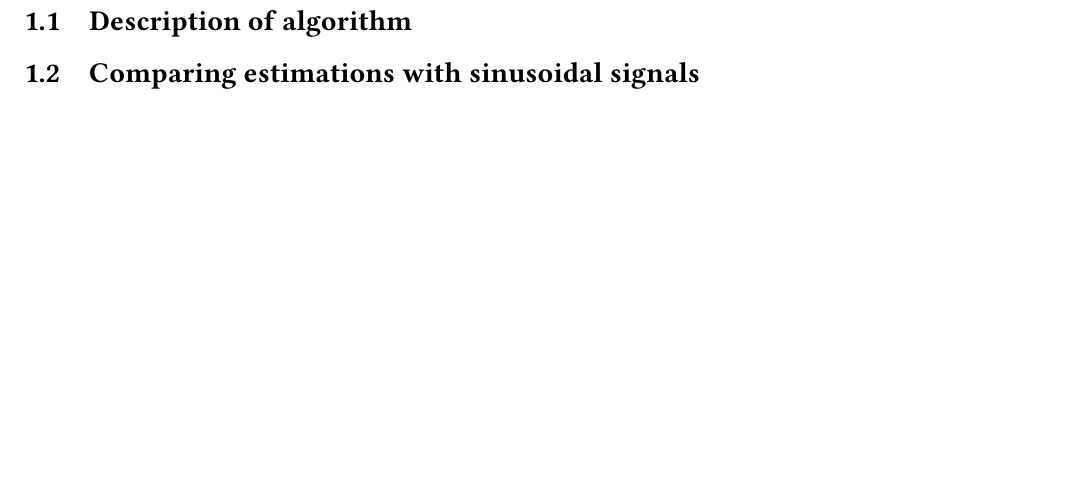
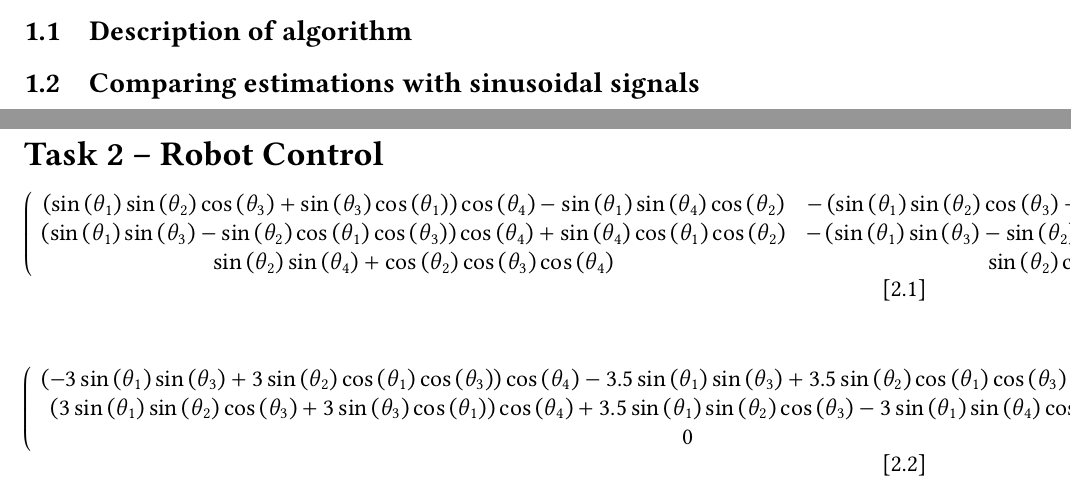
Before and after one commit to Klausstaler/ivr_assignment, a LaTeX document (report/s1980526_s1861382.tex, which reads report/task3.tex): part of page 2 of 4 before the commit and two parts of pages 2 and 3 of 4 after it, the two joined at a grey line, cut so that both start at the same text, the shorter picture padded with empty space. Compiled offline with pdfLaTeX.

Commit message:
Add equations

```diff
--- a/report/task3.tex
+++ b/report/task3.tex
@@ -1,5 +1,10 @@
 \exercise[Robot Control]
 
+% forward rotation
+\begin{equation}\left(\begin{array}{ccc}\left(\sin{\left(\theta_{1} \right)} \sin{\left(\theta_{2} \right)} \cos{\left(\theta_{3} \right)} + \sin{\left(\theta_{3} \right)} \cos{\left(\theta_{1} \right)}\right) \cos{\left(\theta_{4} \right)} - \sin{\left(\theta_{1} \right)} \sin{\left(\theta_{4} \right)} \cos{\left(\theta_{2} \right)} & - \left(\sin{\left(\theta_{1} \right)} \sin{\left(\theta_{2} \right)} \cos{\left(\theta_{3} \right)} + \sin{\left(\theta_{3} \right)} \cos{\left(\theta_{1} \right)}\right) \sin{\left(\theta_{4} \right)} - \sin{\left(\theta_{1} \right)} \cos{\left(\theta_{2} \right)} \cos{\left(\theta_{4} \right)} & - \sin{\left(\theta_{1} \right)} \sin{\left(\theta_{2} \right)} \sin{\left(\theta_{3} \right)} + \cos{\left(\theta_{1} \right)} \cos{\left(\theta_{3} \right)}\\\left(\sin{\left(\theta_{1} \right)} \sin{\left(\theta_{3} \right)} - \sin{\left(\theta_{2} \right)} \cos{\left(\theta_{1} \right)} \cos{\left(\theta_{3} \right)}\right) \cos{\left(\theta_{4} \right)} + \sin{\left(\theta_{4} \right)} \cos{\left(\theta_{1} \right)} \cos{\left(\theta_{2} \right)} & - \left(\sin{\left(\theta_{1} \right)} \sin{\left(\theta_{3} \right)} - \sin{\left(\theta_{2} \right)} \cos{\left(\theta_{1} \right)} \cos{\left(\theta_{3} \right)}\right) \sin{\left(\theta_{4} \right)} + \cos{\left(\theta_{1} \right)} \cos{\left(\theta_{2} \right)} \cos{\left(\theta_{4} \right)} & \sin{\left(\theta_{1} \right)} \cos{\left(\theta_{3} \right)} + \sin{\left(\theta_{2} \right)} \sin{\left(\theta_{3} \right)} \cos{\left(\theta_{1} \right)}\\\sin{\left(\theta_{2} \right)} \sin{\left(\theta_{4} \right)} + \cos{\left(\theta_{2} \right)} \cos{\left(\theta_{3} \right)} \cos{\left(\theta_{4} \right)} & \sin{\left(\theta_{2} \right)} \cos{\left(\theta_{4} \right)} - \sin{\left(\theta_{4} \right)} \cos{\left(\theta_{2} \right)} \cos{\left(\theta_{3} \right)} & - \sin{\left(\theta_{3} \right)} \cos{\left(\theta_{2} \right)}\end{array}\right)\end{equation}
+
+% jacobian
+\begin{equation}\left(\begin{array}{cccc}\left(- 3 \sin{\left(\theta_{1} \right)} \sin{\left(\theta_{3} \right)} + 3 \sin{\left(\theta_{2} \right)} \cos{\left(\theta_{1} \right)} \cos{\left(\theta_{3} \right)}\right) \cos{\left(\theta_{4} \right)} - 3.5 \sin{\left(\theta_{1} \right)} \sin{\left(\theta_{3} \right)} + 3.5 \sin{\left(\theta_{2} \right)} \cos{\left(\theta_{1} \right)} \cos{\left(\theta_{3} \right)} - 3 \sin{\left(\theta_{4} \right)} \cos{\left(\theta_{1} \right)} \cos{\left(\theta_{2} \right)} & 3 \sin{\left(\theta_{1} \right)} \sin{\left(\theta_{2} \right)} \sin{\left(\theta_{4} \right)} + 3 \sin{\left(\theta_{1} \right)} \cos{\left(\theta_{2} \right)} \cos{\left(\theta_{3} \right)} \cos{\left(\theta_{4} \right)} + 3.5 \sin{\left(\theta_{1} \right)} \cos{\left(\theta_{2} \right)} \cos{\left(\theta_{3} \right)} & \left(- 3 \sin{\left(\theta_{1} \right)} \sin{\left(\theta_{2} \right)} \sin{\left(\theta_{3} \right)} + 3 \cos{\left(\theta_{1} \right)} \cos{\left(\theta_{3} \right)}\right) \cos{\left(\theta_{4} \right)} - 3.5 \sin{\left(\theta_{1} \right)} \sin{\left(\theta_{2} \right)} \sin{\left(\theta_{3} \right)} + 3.5 \cos{\left(\theta_{1} \right)} \cos{\left(\theta_{3} \right)} & - \left(3 \sin{\left(\theta_{1} \right)} \sin{\left(\theta_{2} \right)} \cos{\left(\theta_{3} \right)} + 3 \sin{\left(\theta_{3} \right)} \cos{\left(\theta_{1} \right)}\right) \sin{\left(\theta_{4} \right)} - 3 \sin{\left(\theta_{1} \right)} \cos{\left(\theta_{2} \right)} \cos{\left(\theta_{4} \right)}\\\left(3 \sin{\left(\theta_{1} \right)} \sin{\left(\theta_{2} \right)} \cos{\left(\theta_{3} \right)} + 3 \sin{\left(\theta_{3} \right)} \cos{\left(\theta_{1} \right)}\right) \cos{\left(\theta_{4} \right)} + 3.5 \sin{\left(\theta_{1} \right)} \sin{\left(\theta_{2} \right)} \cos{\left(\theta_{3} \right)} - 3 \sin{\left(\theta_{1} \right)} \sin{\left(\theta_{4} \right)} \cos{\left(\theta_{2} \right)} + 3.5 \sin{\left(\theta_{3} \right)} \cos{\left(\theta_{1} \right)} & - 3 \sin{\left(\theta_{2} \right)} \sin{\left(\theta_{4} \right)} \cos{\left(\theta_{1} \right)} - 3 \cos{\left(\theta_{1} \right)} \cos{\left(\theta_{2} \right)} \cos{\left(\theta_{3} \right)} \cos{\left(\theta_{4} \right)} - 3.5 \cos{\left(\theta_{1} \right)} \cos{\left(\theta_{2} \right)} \cos{\left(\theta_{3} \right)} & \left(3 \sin{\left(\theta_{1} \right)} \cos{\left(\theta_{3} \right)} + 3 \sin{\left(\theta_{2} \right)} \sin{\left(\theta_{3} \right)} \cos{\left(\theta_{1} \right)}\right) \cos{\left(\theta_{4} \right)} + 3.5 \sin{\left(\theta_{1} \right)} \cos{\left(\theta_{3} \right)} + 3.5 \sin{\left(\theta_{2} \right)} \sin{\left(\theta_{3} \right)} \cos{\left(\theta_{1} \right)} & - \left(3 \sin{\left(\theta_{1} \right)} \sin{\left(\theta_{3} \right)} - 3 \sin{\left(\theta_{2} \right)} \cos{\left(\theta_{1} \right)} \cos{\left(\theta_{3} \right)}\right) \sin{\left(\theta_{4} \right)} + 3 \cos{\left(\theta_{1} \right)} \cos{\left(\theta_{2} \right)} \cos{\left(\theta_{4} \right)}\\0 & - 3 \sin{\left(\theta_{2} \right)} \cos{\left(\theta_{3} \right)} \cos{\left(\theta_{4} \right)} - 3.5 \sin{\left(\theta_{2} \right)} \cos{\left(\theta_{3} \right)} + 3 \sin{\left(\theta_{4} \right)} \cos{\left(\theta_{2} \right)} & - 3 \sin{\left(\theta_{3} \right)} \cos{\left(\theta_{2} \right)} \cos{\left(\theta_{4} \right)} - 3.5 \sin{\left(\theta_{3} \right)} \cos{\left(\theta_{2} \right)} & 3 \sin{\left(\theta_{2} \right)} \cos{\left(\theta_{4} \right)} - 3 \sin{\left(\theta_{4} \right)} \cos{\left(\theta_{2} \right)} \cos{\left(\theta_{3} \right)}\end{array}\right)\end{equation}
 \begin{center}
 \begin {tabular}{|c||c|c|c|}
 \hline
```
Also changed, not shown: report/task3.tex (1 more changed lines).
